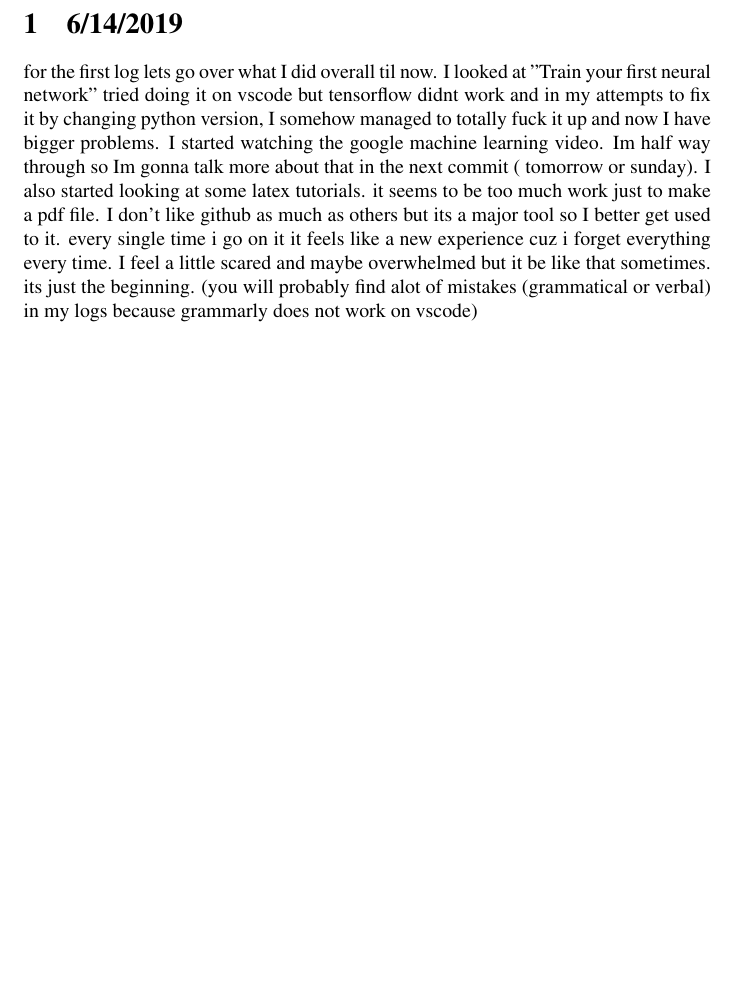
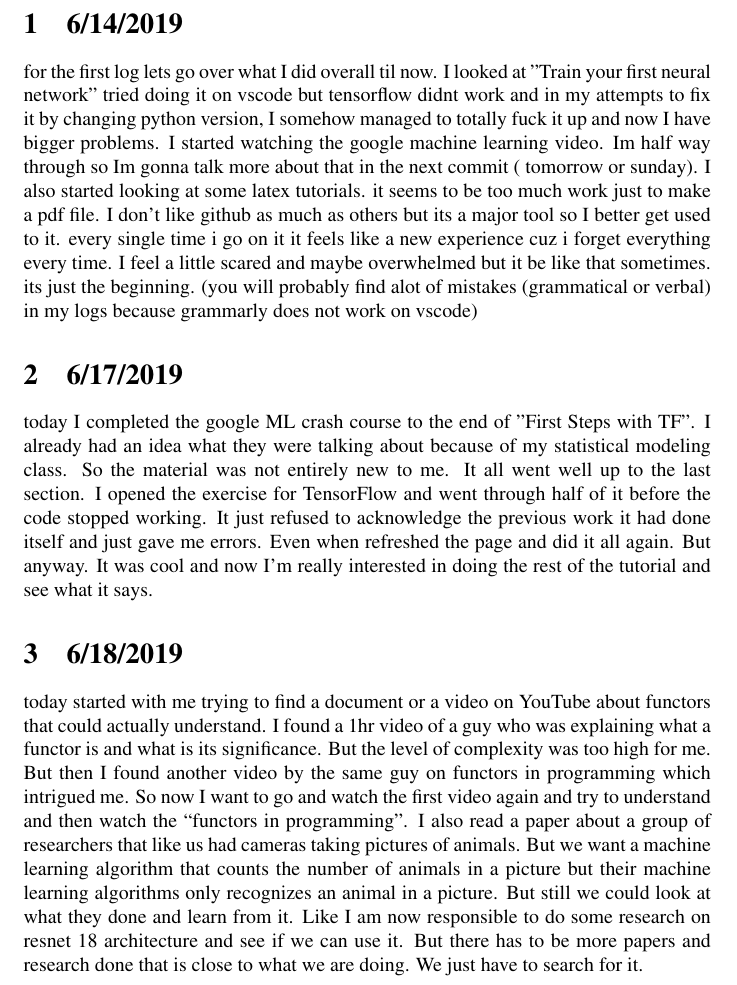
Before and after one commit to dsalinasduron/pelicamProject, a LaTeX document (journals/ali/ali.tex): part of page 3 of 3, cut so that both start at the same text, the shorter picture padded with empty space. Compiled offline with pdfLaTeX.

Commit message:
my second push

```diff
--- a/journals/ali/ali.tex
+++ b/journals/ali/ali.tex
@@ -18,4 +18,17 @@ I also started looking at some latex tutorials. it seems to be too much work jus
 I don't like github as much as others but its a major tool so I better get used to it. every single time i go on it it feels like a new experience cuz i forget everything every time.
 I feel a little scared and maybe overwhelmed but it be like that sometimes. its just the beginning.
 (you will probably find alot of mistakes (grammatical or verbal) in my logs because grammarly does not work on vscode)
+
+\section{6/17/2019}
+today I completed the google ML crash course to the end of "First Steps with TF".
+I already had an idea what they were talking about because of my statistical modeling class. So the material was not entirely new to me.
+It all went well up to the last section. I opened the exercise for TensorFlow and went through half of it before the code stopped working.
+It just refused to acknowledge the previous work it had done itself and just gave me errors. Even when refreshed the page and did it all again.
+But anyway. It was cool and now I’m really interested in doing the rest of the tutorial and see what it says.
+
+\section{6/18/2019}
+today started with me trying to find a document or a video on YouTube about functors that could actually understand. I found a 1hr video of a guy who was explaining what a functor is and what is its significance. But the level of complexity was too high for me. But then I found another video by the same guy on functors in programming which intrigued me. So now I want to go and watch the first video again and try to understand and then watch the “functors in programming”.
+I also read a paper about a group of researchers that like us had cameras taking pictures of animals. But we want a machine learning algorithm that counts the number of animals in a picture but their machine learning algorithms only recognizes an animal in a picture. But still we could look at what they done and learn from it. Like I am now responsible to do some research on resnet 18 architecture and see if we can use it.
+But there has to be more papers and research done that is close to what we are doing. We just have to search for it.
+
 \end{document}
```
Also changed, not shown: journals/ali/ali.pdf.
